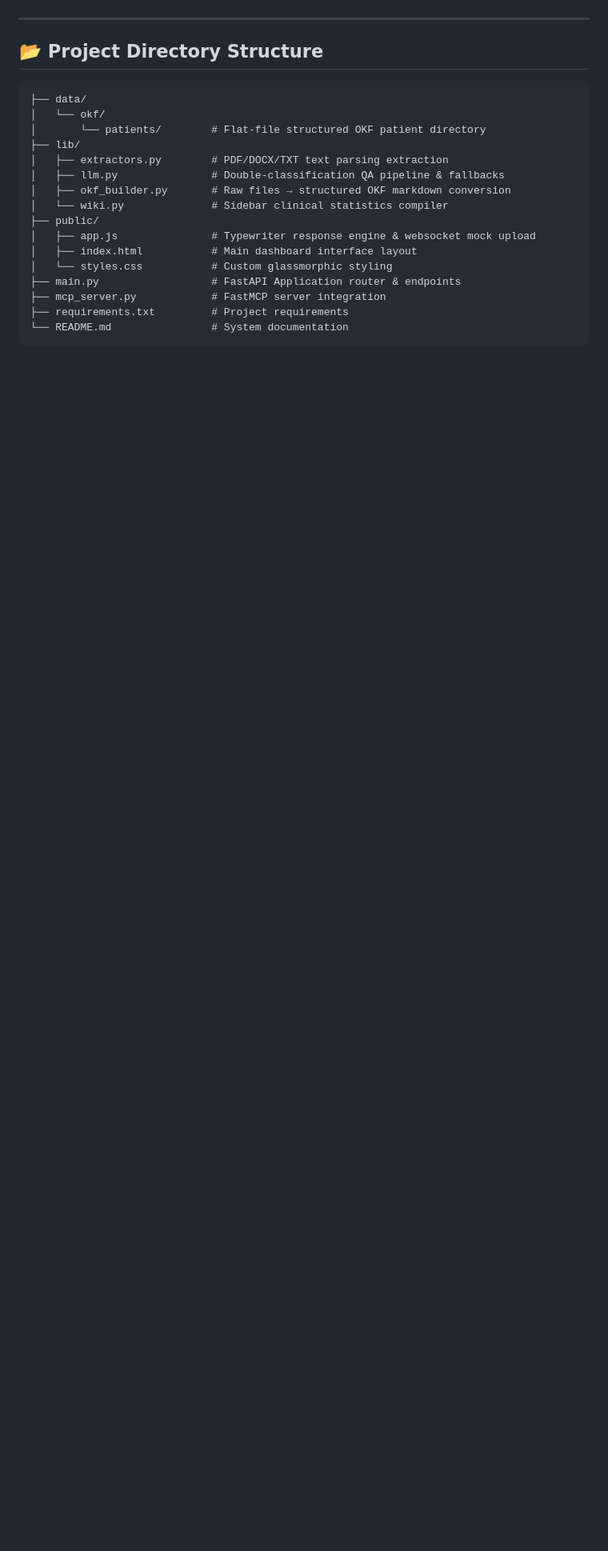
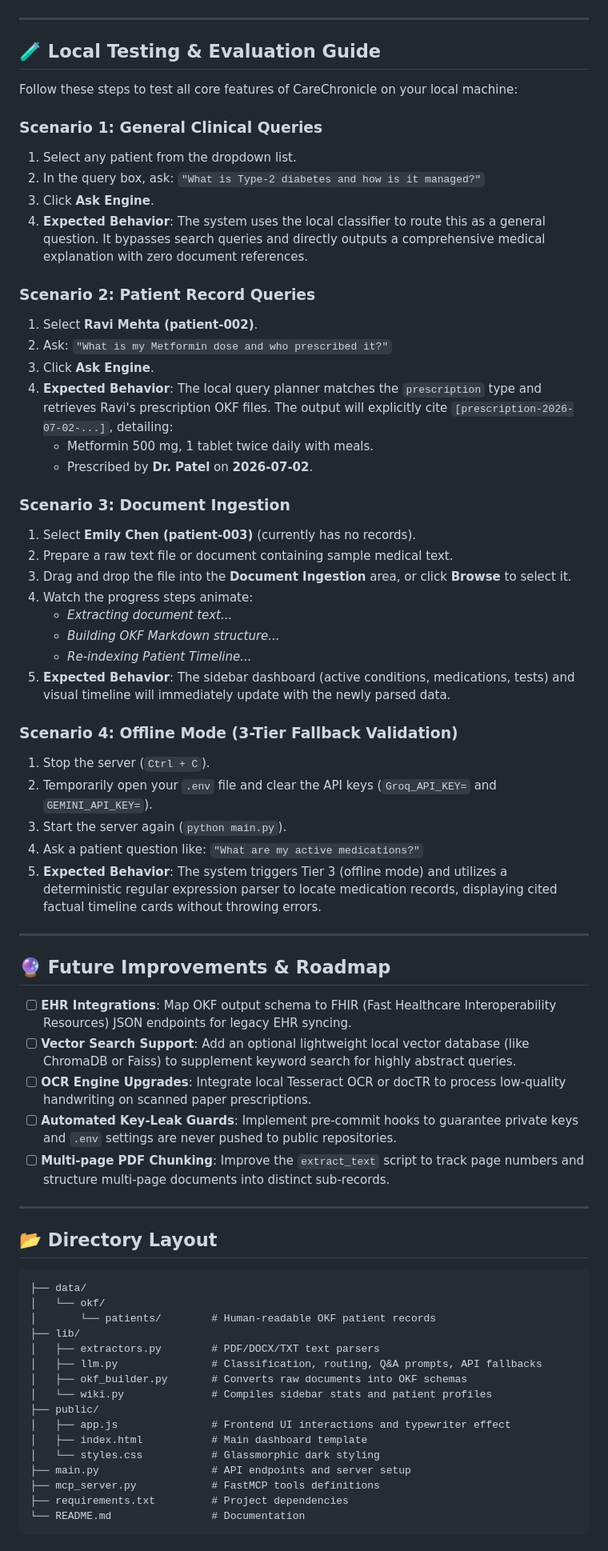
Before and after one commit to Ankithraj-1312/carechronicle, a Markdown page: README.md, the part around one of its changes. Shown at 80% size. Drawn GitHub-style; blank space fills up the shorter version.

````diff
--- a/README.md
+++ b/README.md
@@ -121,23 +121,70 @@ Open your browser and navigate to **`http://localhost:3005`**.
 
 ---
 
-## 📂 Project Directory Structure
+## 🧪 Local Testing & Evaluation Guide
+
+Follow these steps to test all core features of CareChronicle on your local machine:
+
+### Scenario 1: General Clinical Queries
+1. Select any patient from the dropdown list.
+2. In the query box, ask: `"What is Type-2 diabetes and how is it managed?"`
+3. Click **Ask Engine**.
+4. **Expected Behavior**: The system uses the local classifier to route this as a general question. It bypasses search queries and directly outputs a comprehensive medical explanation with zero document references.
+
+### Scenario 2: Patient Record Queries
+1. Select **Ravi Mehta (patient-002)**.
+2. Ask: `"What is my Metformin dose and who prescribed it?"`
+3. Click **Ask Engine**.
+4. **Expected Behavior**: The local query planner matches the `prescription` type and retrieves Ravi's prescription OKF files. The output will explicitly cite `[prescription-2026-07-02-...]`, detailing:
+   - Metformin 500 mg, 1 tablet twice daily with meals.
+   - Prescribed by **Dr. Patel** on **2026-07-02**.
+
+### Scenario 3: Document Ingestion
+1. Select **Emily Chen (patient-003)** (currently has no records).
+2. Prepare a raw text file or document containing sample medical text.
+3. Drag and drop the file into the **Document Ingestion** area, or click **Browse** to select it.
+4. Watch the progress steps animate:
+   - *Extracting document text...*
+   - *Building OKF Markdown structure...*
+   - *Re-indexing Patient Timeline...*
+5. **Expected Behavior**: The sidebar dashboard (active conditions, medications, tests) and visual timeline will immediately update with the newly parsed data.
+
+### Scenario 4: Offline Mode (3-Tier Fallback Validation)
+1. Stop the server (`Ctrl + C`).
+2. Temporarily open your `.env` file and clear the API keys (`Groq_API_KEY=` and `GEMINI_API_KEY=`).
+3. Start the server again (`python main.py`).
+4. Ask a patient question like: `"What are my active medications?"`
+5. **Expected Behavior**: The system triggers Tier 3 (offline mode) and utilizes a deterministic regular expression parser to locate medication records, displaying cited factual timeline cards without throwing errors.
+
+---
+
+## 🔮 Future Improvements & Roadmap
+
+- [ ] **EHR Integrations**: Map OKF output schema to FHIR (Fast Healthcare Interoperability Resources) JSON endpoints for legacy EHR syncing.
+- [ ] **Vector Search Support**: Add an optional lightweight local vector database (like ChromaDB or Faiss) to supplement keyword search for highly abstract queries.
+- [ ] **OCR Engine Upgrades**: Integrate local Tesseract OCR or docTR to process low-quality handwriting on scanned paper prescriptions.
+- [ ] **Automated Key-Leak Guards**: Implement pre-commit hooks to guarantee private keys and `.env` settings are never pushed to public repositories.
+- [ ] **Multi-page PDF Chunking**: Improve the `extract_text` script to track page numbers and structure multi-page documents into distinct sub-records.
+
+---
+
+## 📂 Directory Layout
 
 ```
 ├── data/
 │   └── okf/
-│       └── patients/        # Flat-file structured OKF patient directory
+│       └── patients/        # Human-readable OKF patient records
 ├── lib/
-│   ├── extractors.py        # PDF/DOCX/TXT text parsing extraction
-│   ├── llm.py               # Double-classification QA pipeline & fallbacks
-│   ├── okf_builder.py       # Raw files → structured OKF markdown conversion
-│   └── wiki.py              # Sidebar clinical statistics compiler
+│   ├── extractors.py        # PDF/DOCX/TXT text parsers
+│   ├── llm.py               # Classification, routing, Q&A prompts, API fallbacks
+│   ├── okf_builder.py       # Converts raw documents into OKF schemas
+│   └── wiki.py              # Compiles sidebar stats and patient profiles
 ├── public/
-│   ├── app.js               # Typewriter response engine & websocket mock upload
-│   ├── index.html           # Main dashboard interface layout
-│   └── styles.css           # Custom glassmorphic styling
-├── main.py                  # FastAPI Application router & endpoints
-├── mcp_server.py            # FastMCP server integration
-├── requirements.txt         # Project requirements
-└── README.md                # System documentation
+│   ├── app.js               # Frontend UI interactions and typewriter effect
+│   ├── index.html           # Main dashboard template
+│   └── styles.css           # Glassmorphic dark styling
+├── main.py                  # API endpoints and server setup
+├── mcp_server.py            # FastMCP tools definitions
+├── requirements.txt         # Project dependencies
+└── README.md                # Documentation
 ```
````
Also changed, not shown: other parts of README.md (+44 -53 lines).
